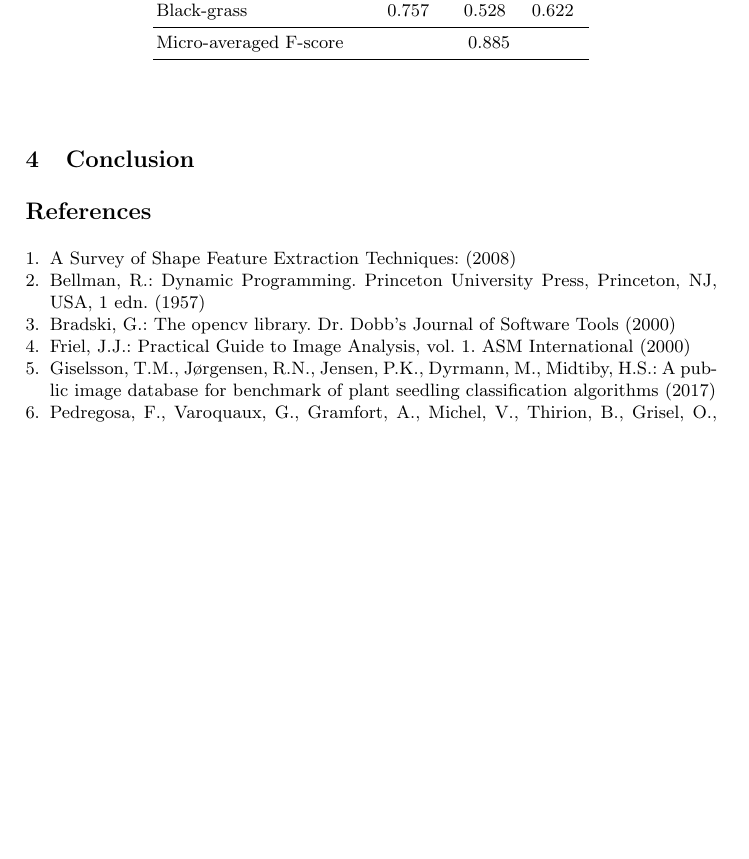
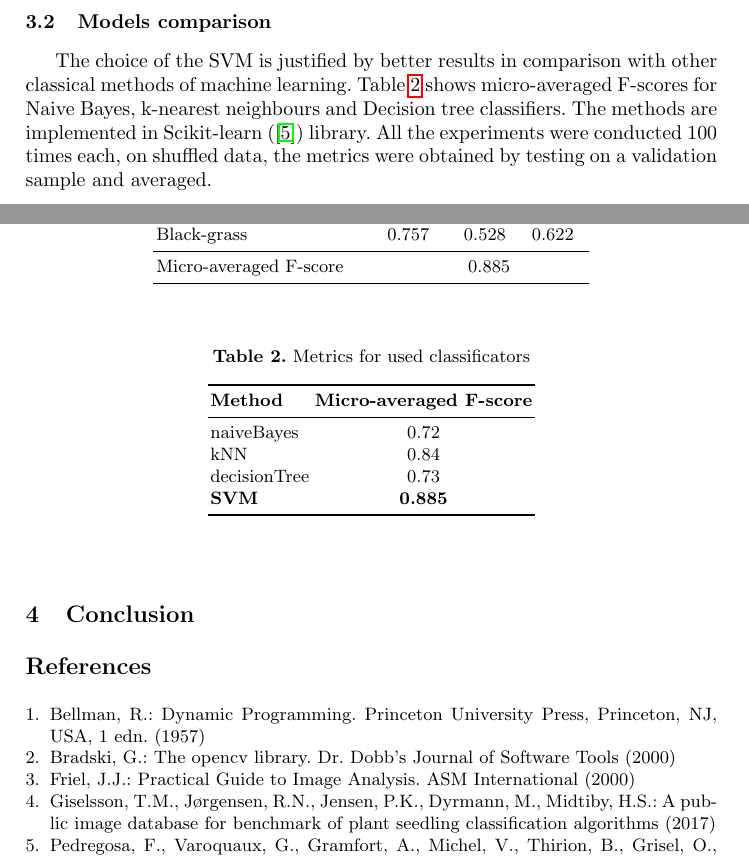
Before and after one commit to Anacriel/plant_seed_classification, a LaTeX paper (reports/paper/paper.tex, which reads reports/paper/mybibliography.bib, reports/paper/results.tex): part of page 9 of 9 before the commit and two parts of pages 8 and 9 of 10 after it, the two joined at a grey line, cut at the place of the change, the shorter picture padded with empty space. Compiled offline with pdfLaTeX.

Commit message:
Add other classificators description and results, replace correlation matrix with the relevant one

```diff
--- a/reports/paper/mybibliography.bib
+++ b/reports/paper/mybibliography.bib
@@ -27,7 +25,6 @@
 @book{friel2000imanalysis,
   title     = {Practical Guide to Image Analysis},
   author    = {John J. Friel},
-  volume    = {1},
   year      = {2000},
   publisher = {ASM International}
 }
--- a/reports/paper/results.tex
+++ b/reports/paper/results.tex
@@ -47,3 +48,24 @@ where $C$ –– set of the plants classes
         \end{tabular}
     \end{center}
 \end{table}
+
+\subsection{Models comparison}
+
+\indent{\indent The choice of the SVM is justified by better results in comparison with other classical methods of machine learning. Table \ref{table:metrics_all} shows micro-averaged F-scores for Naive Bayes, k-nearest neighbours and Decision tree classifiers. The methods are implemented in Scikit-learn (\cite{scikit2011python}) library. All the experiments were conducted 100 times each, on shuffled data, the metrics were obtained by testing on a validation sample and averaged.}
+
+\begin{table}[h!]
+    \caption{Metrics for used classificators}
+    \begin{center}
+        \begin{tabular}{lc}
+            \toprule
+            \textbf{Method} & \textbf{Micro-averaged F-score} \\
+            \midrule
+            naiveBayes & 0.72 \\
+            kNN & 0.84 \\
+            decisionTree & 0.73 \\
+            \textbf{SVM} & \textbf{0.885} \\
+            \bottomrule
+            \label{table:metrics_all}
+        \end{tabular}
+    \end{center}
+\end{table}
```
Also changed, not shown: reports/paper/materials.tex (+1 -1 lines), reports/paper/paper.tex (+2 -2 lines), reports/paper/img/relevant_corr_matrix.png (added), reports/paper/paper.pdf, reports/paper/mybibliography.bib (12 more changed lines), reports/paper/results.tex (3 more changed lines).
